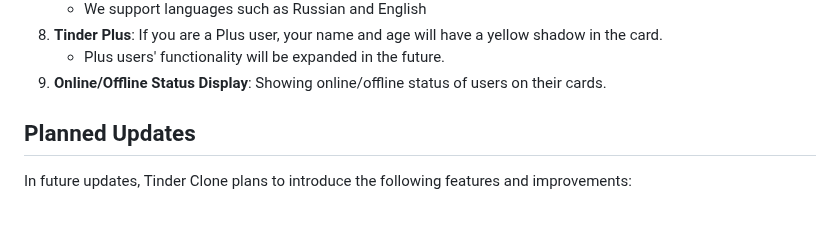
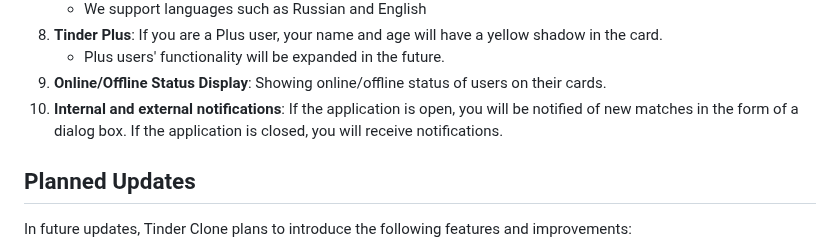
Before and after one commit to LevPrav999/tinder_clone, a Markdown page: README.md, the part around the change. Rendered like a GitHub page; blank space fills up the shorter version.

```diff
--- a/README.md
+++ b/README.md
@@ -23,6 +23,7 @@ Tinder Clone is a mobile application that replicates the popular dating app Tind
 8. **Tinder Plus**: If you are a Plus user, your name and age will have a yellow shadow in the card.
    - Plus users' functionality will be expanded in the future.
 9. **Online/Offline Status Display**: Showing online/offline status of users on their cards.
+10. **Internal and external notifications**: If the application is open, you will be notified of new matches in the form of a dialog box. If the application is closed, you will receive notifications.
 
 
 ## Planned Updates
```
